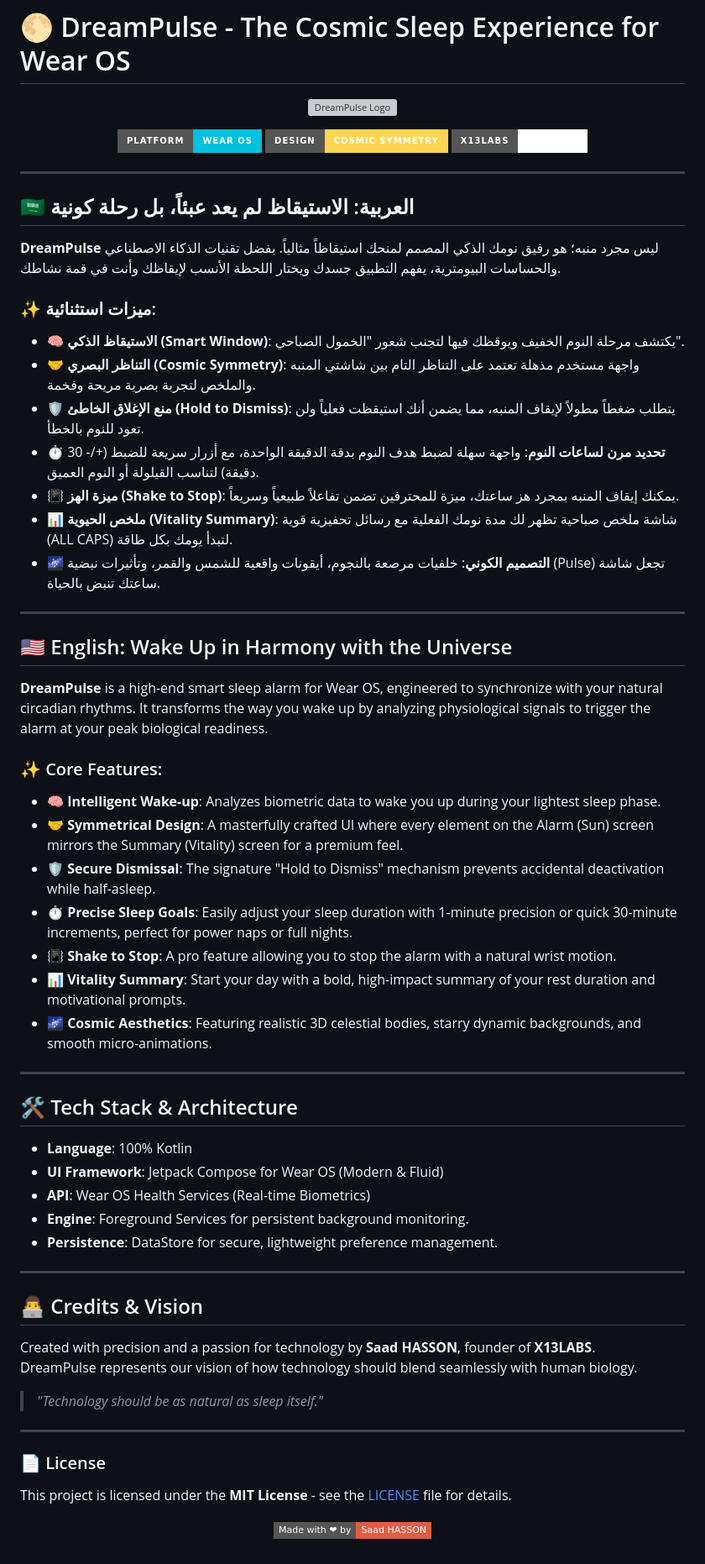
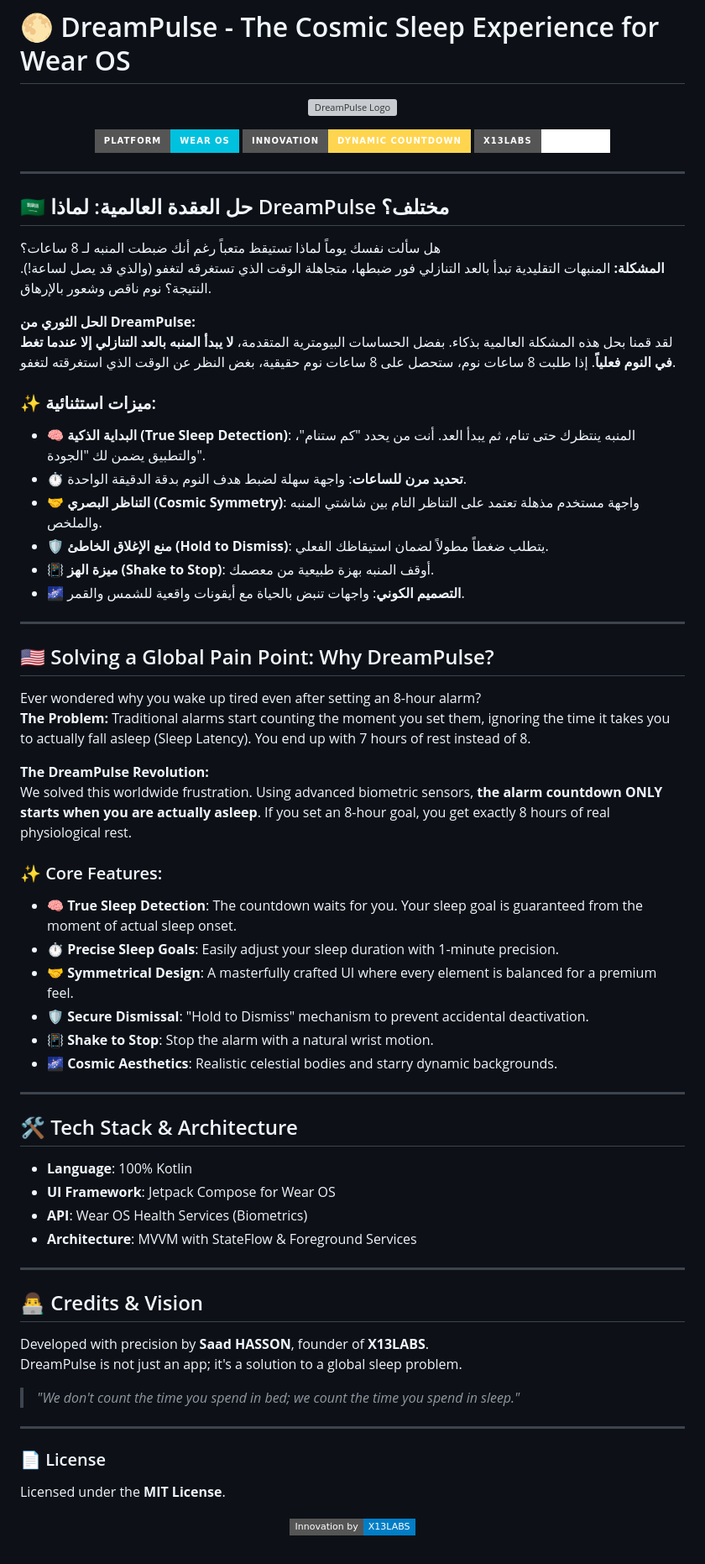
Before and after one commit to SaadHASSON1/DreamPulse, a Markdown page: README.md, the part around the change. Shown at 84% size. Drawn GitHub-style; badges without logos; grey boxes are pictures that could not be loaded.

Commit message:
Docs: Refocused README on the core problem solved (Actual Sleep vs Bed Time)

```diff
--- a/README.md
+++ b/README.md
@@ -6,64 +6,69 @@
 
 <p align="center">
   <img src="https://img.shields.io/badge/Platform-Wear%20OS-00C1DE?style=for-the-badge&logo=android" alt="Wear OS Badge">
-  <img src="https://img.shields.io/badge/Design-Cosmic%20Symmetry-FFD54F?style=for-the-badge" alt="Design Badge">
+  <img src="https://img.shields.io/badge/Innovation-Dynamic%20Countdown-FFD54F?style=for-the-badge" alt="Innovation Badge">
   <img src="https://img.shields.io/badge/X13LABS-Premium-white?style=for-the-badge" alt="Brand Badge">
 </p>
 
 ---
 
-## 🇸🇦 العربية: الاستيقاظ لم يعد عبئاً، بل رحلة كونية
+## 🇸🇦 حل العقدة العالمية: لماذا DreamPulse مختلف؟
 
-**DreamPulse** ليس مجرد منبه؛ هو رفيق نومك الذكي المصمم لمنحك استيقاظاً مثالياً. بفضل تقنيات الذكاء الاصطناعي والحساسات البيومترية، يفهم التطبيق جسدك ويختار اللحظة الأنسب لإيقاظك وأنت في قمة نشاطك.
+هل سألت نفسك يوماً لماذا تستيقظ متعباً رغم أنك ضبطت المنبه لـ 8 ساعات؟
+**المشكلة:** المنبهات التقليدية تبدأ بالعد التنازلي فور ضبطها، متجاهلة الوقت الذي تستغرقه لتغفو (والذي قد يصل لساعة!). النتيجة؟ نوم ناقص وشعور بالإرهاق.
+
+**الحل الثوري من DreamPulse:**
+لقد قمنا بحل هذه المشكلة العالمية بذكاء. بفضل الحساسات البيومترية المتقدمة، **لا يبدأ المنبه بالعد التنازلي إلا عندما تغط في النوم فعلياً**. إذا طلبت 8 ساعات نوم، ستحصل على 8 ساعات نوم حقيقية، بغض النظر عن الوقت الذي استغرقته لتغفو.
 
 ### ✨ ميزات استثنائية:
-- **🧠 الاستيقاظ الذكي (Smart Window)**: يكتشف مرحلة النوم الخفيف ويوقظك فيها لتجنب شعور "الخمول الصباحي".
-- **🤝 التناظر البصري (Cosmic Symmetry)**: واجهة مستخدم مذهلة تعتمد على التناظر التام بين شاشتي المنبه والملخص لتجربة بصرية مريحة وفخمة.
-- **🛡️ منع الإغلاق الخاطئ (Hold to Dismiss)**: يتطلب ضغطاً مطولاً لإيقاف المنبه، مما يضمن أنك استيقظت فعلياً ولن تعود للنوم بالخطأ.
-- **⏱️ تحديد مرن لساعات النوم**: واجهة سهلة لضبط هدف النوم بدقة الدقيقة الواحدة، مع أزرار سريعة للضبط (+/- 30 دقيقة) لتناسب القيلولة أو النوم العميق.
-- **📳 ميزة الهز (Shake to Stop)**: يمكنك إيقاف المنبه بمجرد هز ساعتك، ميزة للمحترفين تضمن تفاعلاً طبيعياً وسريعاً.
-- **📊 ملخص الحيوية (Vitality Summary)**: شاشة ملخص صباحية تظهر لك مدة نومك الفعلية مع رسائل تحفيزية قوية (ALL CAPS) لتبدأ يومك بكل طاقة.
-- **🌌 التصميم الكوني**: خلفيات مرصعة بالنجوم، أيقونات واقعية للشمس والقمر، وتأثيرات نبضية (Pulse) تجعل شاشة ساعتك تنبض بالحياة.
+- **🧠 البداية الذكية (True Sleep Detection)**: المنبه ينتظرك حتى تنام، ثم يبدأ العد. أنت من يحدد "كم ستنام"، والتطبيق يضمن لك "الجودة".
+- **⏱️ تحديد مرن للساعات**: واجهة سهلة لضبط هدف النوم بدقة الدقيقة الواحدة.
+- **🤝 التناظر البصري (Cosmic Symmetry)**: واجهة مستخدم مذهلة تعتمد على التناظر التام بين شاشتي المنبه والملخص.
+- **🛡️ منع الإغلاق الخاطئ (Hold to Dismiss)**: يتطلب ضغطاً مطولاً لضمان استيقاظك الفعلي.
+- **📳 ميزة الهز (Shake to Stop)**: أوقف المنبه بهزة طبيعية من معصمك.
+- **🌌 التصميم الكوني**: واجهات تنبض بالحياة مع أيقونات واقعية للشمس والقمر.
 
 ---
 
-## 🇺🇸 English: Wake Up in Harmony with the Universe
+## 🇺🇸 Solving a Global Pain Point: Why DreamPulse?
 
-**DreamPulse** is a high-end smart sleep alarm for Wear OS, engineered to synchronize with your natural circadian rhythms. It transforms the way you wake up by analyzing physiological signals to trigger the alarm at your peak biological readiness.
+Ever wondered why you wake up tired even after setting an 8-hour alarm?
+**The Problem:** Traditional alarms start counting the moment you set them, ignoring the time it takes you to actually fall asleep (Sleep Latency). You end up with 7 hours of rest instead of 8.
+
+**The DreamPulse Revolution:**
+We solved this worldwide frustration. Using advanced biometric sensors, **the alarm countdown ONLY starts when you are actually asleep**. If you set an 8-hour goal, you get exactly 8 hours of real physiological rest.
 
 ### ✨ Core Features:
-- **🧠 Intelligent Wake-up**: Analyzes biometric data to wake you up during your lightest sleep phase.
-- **🤝 Symmetrical Design**: A masterfully crafted UI where every element on the Alarm (Sun) screen mirrors the Summary (Vitality) screen for a premium feel.
-- **🛡️ Secure Dismissal**: The signature "Hold to Dismiss" mechanism prevents accidental deactivation while half-asleep.
-- **⏱️ Precise Sleep Goals**: Easily adjust your sleep duration with 1-minute precision or quick 30-minute increments, perfect for power naps or full nights.
-- **📳 Shake to Stop**: A pro feature allowing you to stop the alarm with a natural wrist motion.
-- **📊 Vitality Summary**: Start your day with a bold, high-impact summary of your rest duration and motivational prompts.
-- **🌌 Cosmic Aesthetics**: Featuring realistic 3D celestial bodies, starry dynamic backgrounds, and smooth micro-animations.
+- **🧠 True Sleep Detection**: The countdown waits for you. Your sleep goal is guaranteed from the moment of actual sleep onset.
+- **⏱️ Precise Sleep Goals**: Easily adjust your sleep duration with 1-minute precision.
+- **🤝 Symmetrical Design**: A masterfully crafted UI where every element is balanced for a premium feel.
+- **🛡️ Secure Dismissal**: "Hold to Dismiss" mechanism to prevent accidental deactivation.
+- **📳 Shake to Stop**: Stop the alarm with a natural wrist motion.
+- **🌌 Cosmic Aesthetics**: Realistic celestial bodies and starry dynamic backgrounds.
 
 ---
 
 ## 🛠️ Tech Stack & Architecture
 
 - **Language**: 100% Kotlin
-- **UI Framework**: Jetpack Compose for Wear OS (Modern & Fluid)
-- **API**: Wear OS Health Services (Real-time Biometrics)
-- **Engine**: Foreground Services for persistent background monitoring.
-- **Persistence**: DataStore for secure, lightweight preference management.
+- **UI Framework**: Jetpack Compose for Wear OS
+- **API**: Wear OS Health Services (Biometrics)
+- **Architecture**: MVVM with StateFlow & Foreground Services
 
 ---
 
 ## 👨‍💻 Credits & Vision
 
-Created with precision and a passion for technology by **Saad HASSON**, founder of **X13LABS**.
-DreamPulse represents our vision of how technology should blend seamlessly with human biology.
+Developed with precision by **Saad HASSON**, founder of **X13LABS**.
+DreamPulse is not just an app; it's a solution to a global sleep problem.
 
-> *"Technology should be as natural as sleep itself."*
+> *"We don't count the time you spend in bed; we count the time you spend in sleep."*
 
 ---
 
 ### 📄 License
-This project is licensed under the **MIT License** - see the [LICENSE](LICENSE) file for details.
+Licensed under the **MIT License**.
 
 <p align="center">
-  <img src="https://img.shields.io/badge/Made%20with%20%E2%9D%A4%20by-Saad%20HASSON-red?style=flat-square" alt="Made by Saad">
+  <img src="https://img.shields.io/badge/Innovation%20by-X13LABS-blue?style=flat-square" alt="X13LABS Innovation">
 </p>
```
